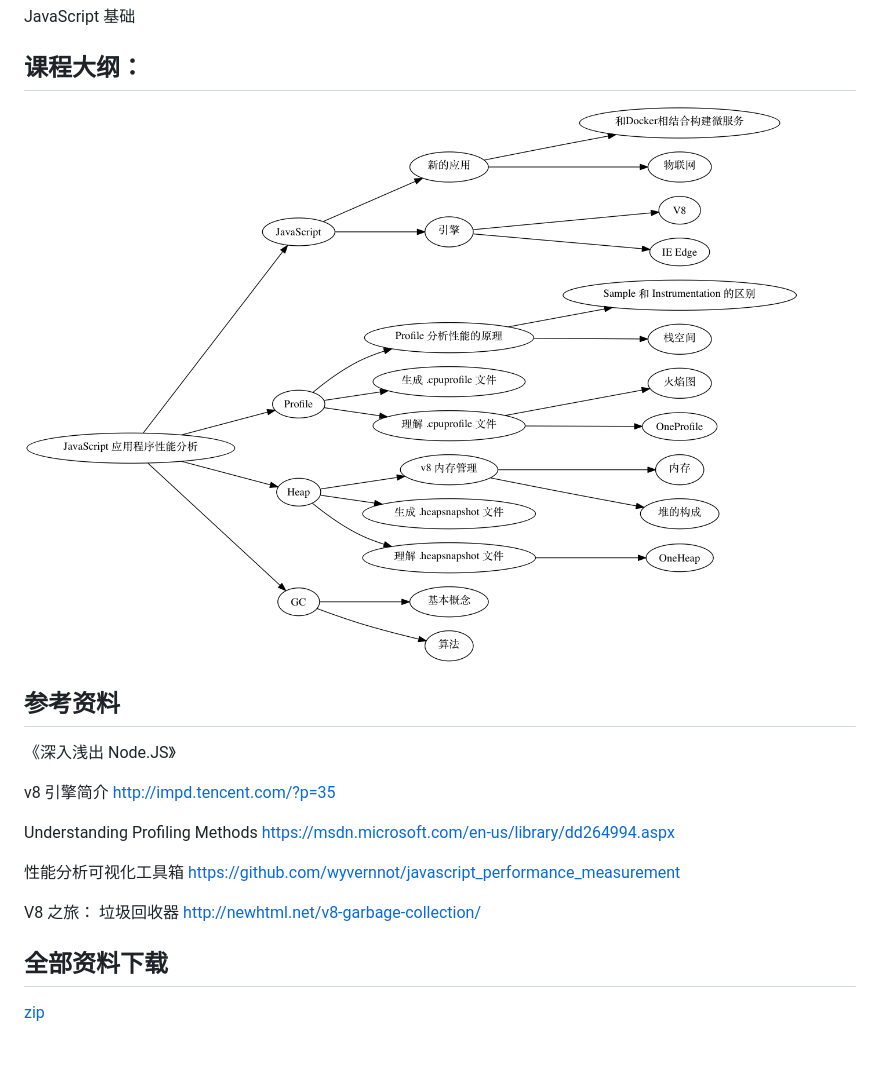
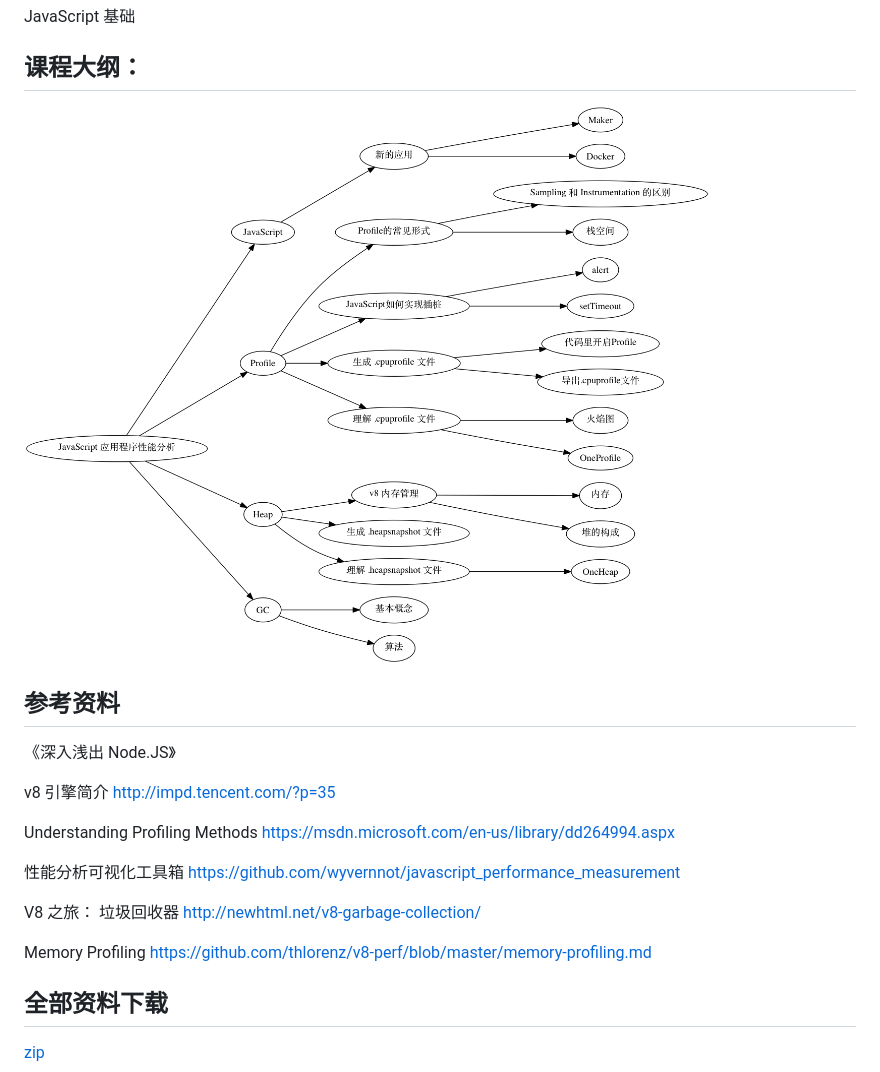
Before and after one commit to longtian/stuq_workshop, a Markdown page: README.md, the part around the change. Drawn GitHub-style; pictures changed too: Contents.png; blank space fills up the shorter version.

```diff
--- a/README.md
+++ b/README.md
@@ -37,6 +37,8 @@ https://github.com/wyvernnot/javascript_performance_measurement
 V8 之旅： 垃圾回收器
 http://newhtml.net/v8-garbage-collection/
 
+Memory Profiling
+https://github.com/thlorenz/v8-perf/blob/master/memory-profiling.md
 ## 全部资料下载
 
 [zip](https://github.com/wyvernnot/stuq_workshop/zipball/gh-pages)
```
Also changed, not shown: images/flame-sample.png (added), images/flame.png (added), images/fractal.jpg (added), images/gc.png (added), 5 other files.
